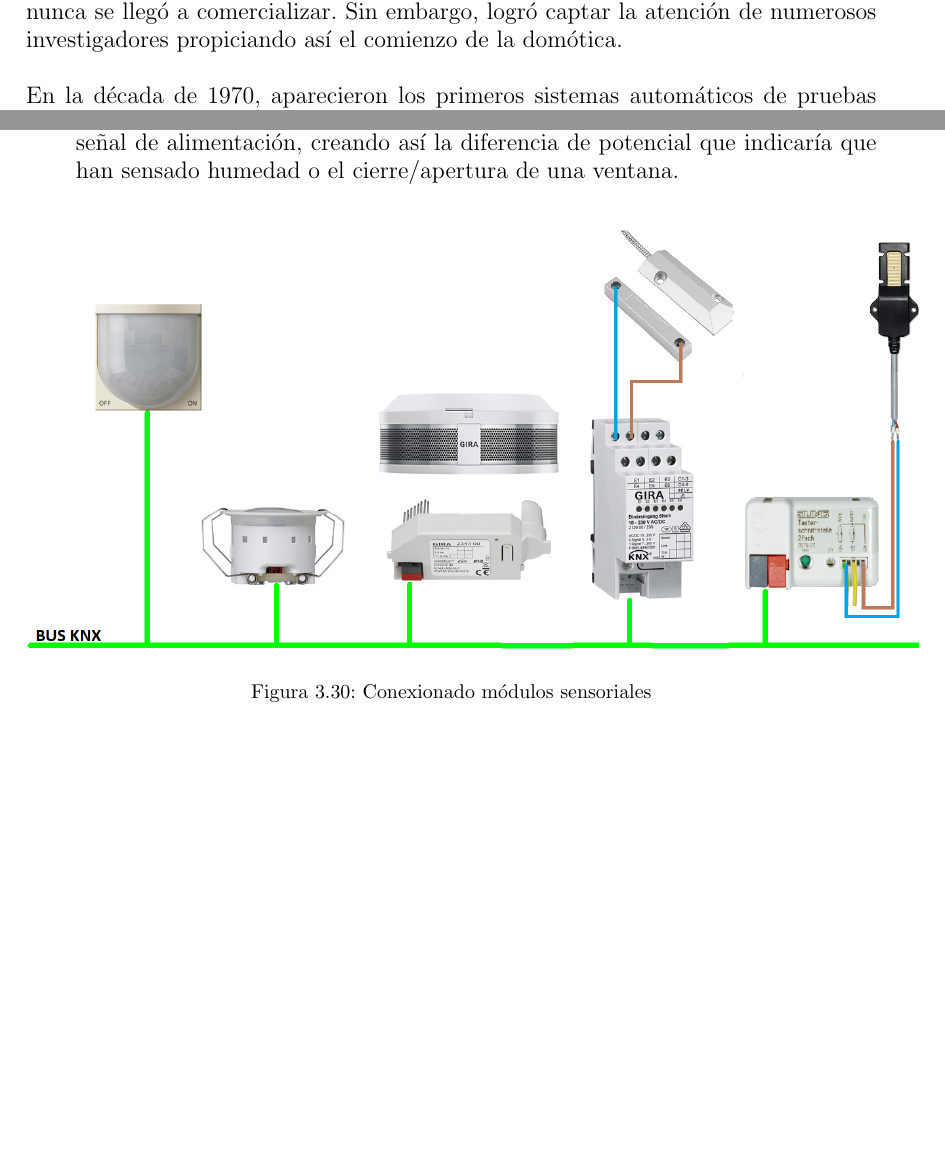
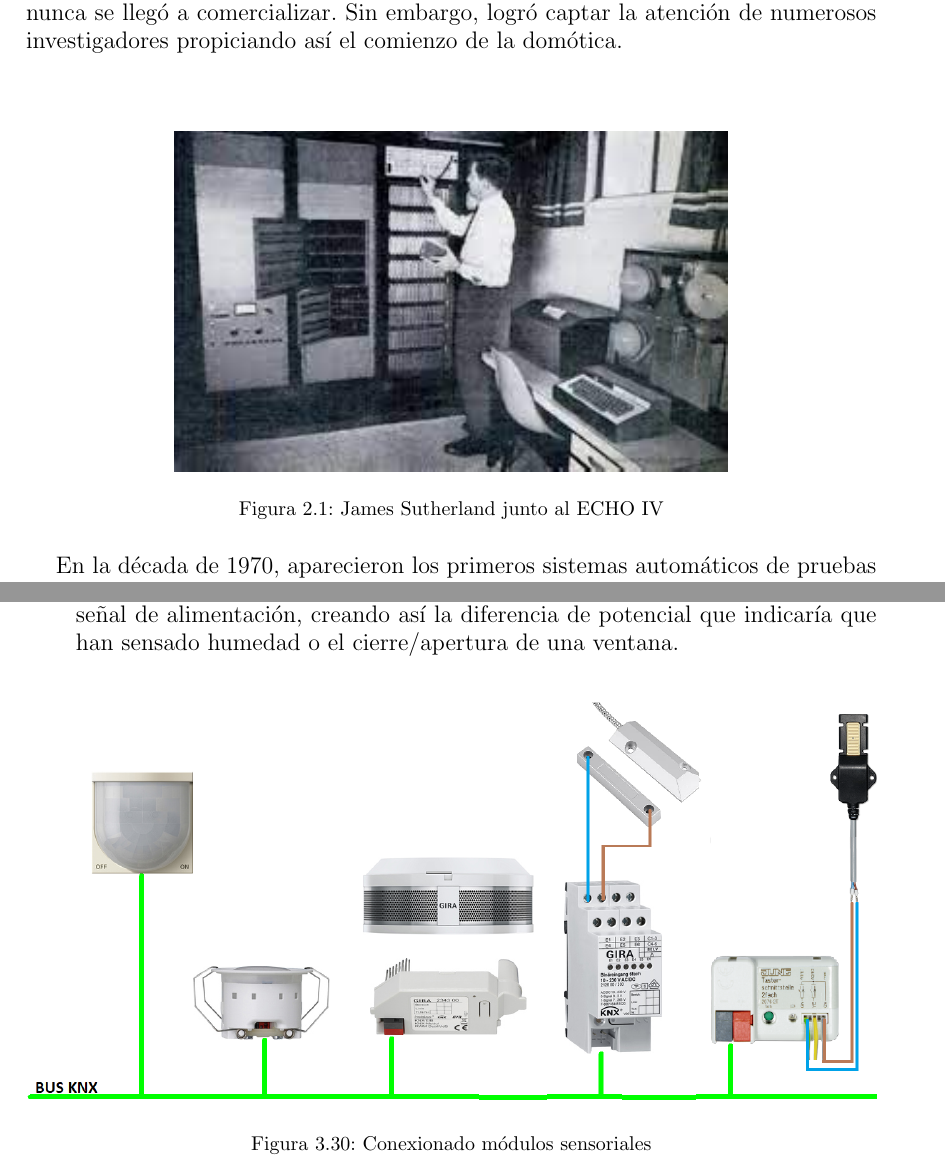
Before and after one commit to hugodlqb/TFM_HugodelaQuintana, a LaTeX thesis (Latex/TFG.tex, which reads Latex/chapters/diseño.tex, Latex/chapters/theoricbackground.tex): two parts of pages 26 and 64 of 120, joined at a grey line, cut so that both start at the same text, the shorter picture padded with empty space. Compiled offline with pdfLaTeX; an older LaTeX class or package is replaced by its successor.

Commit message:
Versión final 28/06/2021

```diff
--- a/Latex/chapters/diseño.tex
+++ b/Latex/chapters/diseño.tex
@@ -558,7 +558,7 @@ Por otro lado encontramos los sensores de inundación y de ventana abierta/cerra
 \end{itemize}
 \begin{flushleft}
 \begin{figure}[H]
-\includegraphics[width=1.05\textwidth]{figures/conex_sensores.png}
+\includegraphics[width=1\textwidth]{figures/conex_sensores.png}
 \caption{Conexionado módulos sensoriales}
 \label{fig:conex_sensores}
 \end{figure}
--- a/Latex/chapters/theoricbackground.tex
+++ b/Latex/chapters/theoricbackground.tex
@@ -13,6 +13,12 @@ A lo largo de este Trabajo de Fin de Máster se irán desgranando los diferentes
 \section{Marco histórico}
 
 Los primeros pasos de la domótica comienzan en 1966, cuando James Sutherland \cite{Cortesi:2015}, un ingeniero encargado del diseño del sistema de control de plantas de energía fósil y nuclear, utiliza parte del hardware excedente de uno de los proyectos en los que trabajaba para construir una computadora doméstica. Esta máquina primigenia recibió el nombre de ECHO IV \cite{CHM:2016} y fue instalada en su propia casa. ECHO IV presentaba diversas funcionalidades, como rotar la antena de televisión instalada en el tejado mediante el uso de una máquina de escribir; procesar texto, o incluso transmitir valores de tiempo real a relojes digitales de tipo BCD, entre otras. Debido a sus desfavorables características tanto de tamaño como de consumo, este invento nunca se llegó a comercializar. Sin embargo, logró captar la atención de numerosos investigadores propiciando así el comienzo de la domótica.\\\\
+\begin{figure}[H]
+\centering
+\includegraphics[width=0.65\textwidth]{figures/echo.png}
+\caption{James Sutherland junto al ECHO IV}
+\label{fig:echo}
+\end{figure}
 En la década de 1970, aparecieron los primeros sistemas automáticos de pruebas en edificios públicos y de oficinas de los países más avanzados tecnológicamente por aquel entonces: Alemania, Estados Unidos y Japón. Pero no fue hasta finales de la década siguiente, paralelamente a la evolución de los sistemas informáticos y el desarrollo de los componentes electrónicos, cuando se comenzaron a implementar en domicilios particulares. \\\\
 La aparición en 1983 del cableado estructurado facilitó el conexionado de los diversos componentes y redes que componen los sistemas domóticos, lo que propagó su implementación en rascacielos o grandes oficinas comerciales. Esto posibilitó una eficiencia y un ahorro de consumo inédito hasta el momento, propiciando así su auge en el ámbito global. \\\\
 Estas instalaciones primitivas comenzaron a programarse informáticamente en Estados Unidos en 1984 mediante el software SAVE. Eran regidas por el protocolo de comunicación X-10 y actuadas por los usuarios por medio de accionadores por control remoto, transmitiendo los datos a través de las líneas de baja tensión. \\\\
```
Also changed, not shown: Latex/figures/echo.png (added), Latex/chapters/diseño.tex (2 more changed lines), Latex/chapters/theoricbackground.tex (1 more changed lines).
